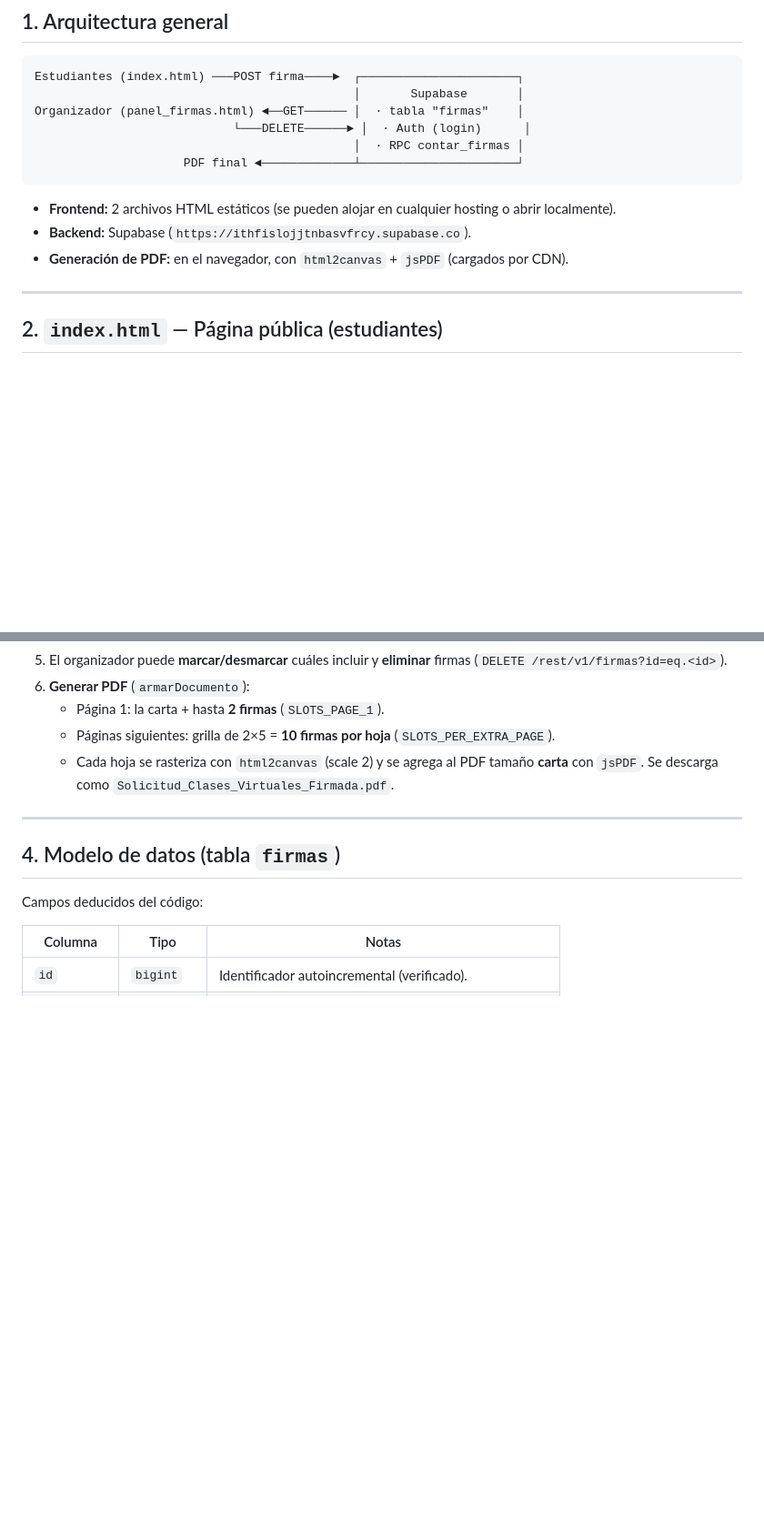
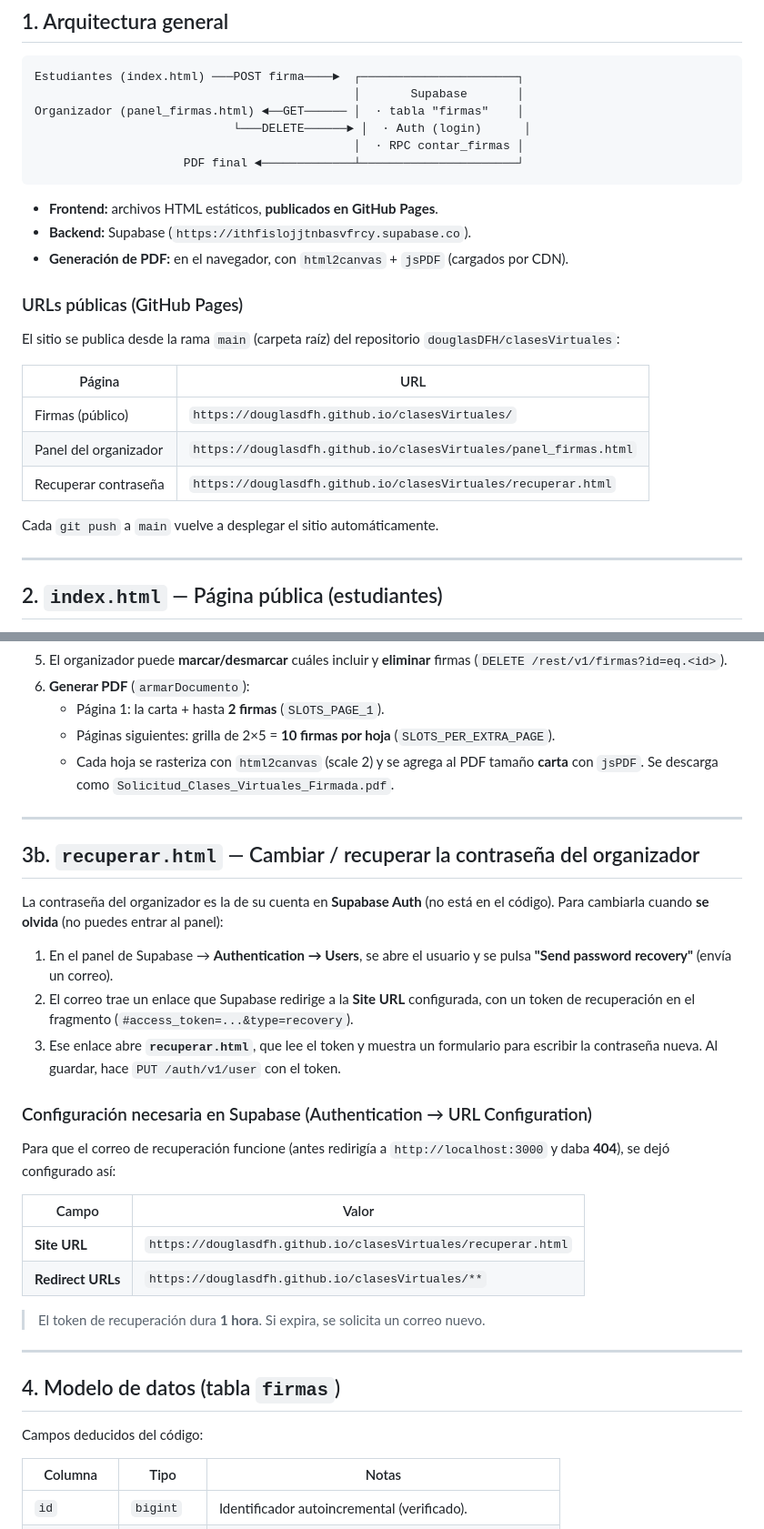
Before and after one commit to douglasDFH/clasesVirtuales, a Markdown page: documentacion.md, 2 parts joined by grey strips. Shown at 91% size. Drawn GitHub-style; blank space fills up the shorter version.

Commit message:
Document GitHub Pages deployment and password recovery setup
Record the public GitHub Pages URLs, the recuperar.html password
recovery flow, and the Supabase URL configuration (Site URL + Redirect
URLs) that fixes the localhost:3000 recovery 404.

````diff
--- a/documentacion.md
+++ b/documentacion.md
@@ -21,9 +21,22 @@ Organizador (panel_firmas.html) ◄──GET────── │  · tabla "fi
                      PDF final ◄─────────────┴──────────────────────┘
 ```
 
-- **Frontend:** 2 archivos HTML estáticos (se pueden alojar en cualquier hosting o abrir localmente).
+- **Frontend:** archivos HTML estáticos, **publicados en GitHub Pages**.
 - **Backend:** Supabase (`https://ithfislojjtnbasvfrcy.supabase.co`).
 - **Generación de PDF:** en el navegador, con `html2canvas` + `jsPDF` (cargados por CDN).
+
+### URLs públicas (GitHub Pages)
+
+El sitio se publica desde la rama `main` (carpeta raíz) del repositorio
+`douglasDFH/clasesVirtuales`:
+
+| Página | URL |
+|--------|-----|
+| Firmas (público) | `https://douglasdfh.github.io/clasesVirtuales/` |
+| Panel del organizador | `https://douglasdfh.github.io/clasesVirtuales/panel_firmas.html` |
+| Recuperar contraseña | `https://douglasdfh.github.io/clasesVirtuales/recuperar.html` |
+
+Cada `git push` a `main` vuelve a desplegar el sitio automáticamente.
 
 ---
 
@@ -57,6 +70,32 @@ Panel administrativo protegido con **login de Supabase Auth** (correo + contrase
    - Página 1: la carta + hasta **2 firmas** (`SLOTS_PAGE_1`).
    - Páginas siguientes: grilla de 2×5 = **10 firmas por hoja** (`SLOTS_PER_EXTRA_PAGE`).
    - Cada hoja se rasteriza con `html2canvas` (scale 2) y se agrega al PDF tamaño **carta** con `jsPDF`. Se descarga como `Solicitud_Clases_Virtuales_Firmada.pdf`.
+
+---
+
+## 3b. `recuperar.html` — Cambiar / recuperar la contraseña del organizador
+
+La contraseña del organizador es la de su cuenta en **Supabase Auth** (no está en el
+código). Para cambiarla cuando **se olvida** (no puedes entrar al panel):
+
+1. En el panel de Supabase → **Authentication → Users**, se abre el usuario y se pulsa
+   **"Send password recovery"** (envía un correo).
+2. El correo trae un enlace que Supabase redirige a la **Site URL** configurada, con un
+   token de recuperación en el fragmento (`#access_token=...&type=recovery`).
+3. Ese enlace abre **`recuperar.html`**, que lee el token y muestra un formulario para
+   escribir la contraseña nueva. Al guardar, hace `PUT /auth/v1/user` con el token.
+
+### Configuración necesaria en Supabase (Authentication → URL Configuration)
+
+Para que el correo de recuperación funcione (antes redirigía a `http://localhost:3000`
+y daba **404**), se dejó configurado así:
+
+| Campo | Valor |
+|-------|-------|
+| **Site URL** | `https://douglasdfh.github.io/clasesVirtuales/recuperar.html` |
+| **Redirect URLs** | `https://douglasdfh.github.io/clasesVirtuales/**` |
+
+> El token de recuperación dura **1 hora**. Si expira, se solicita un correo nuevo.
 
 ---
 
````
